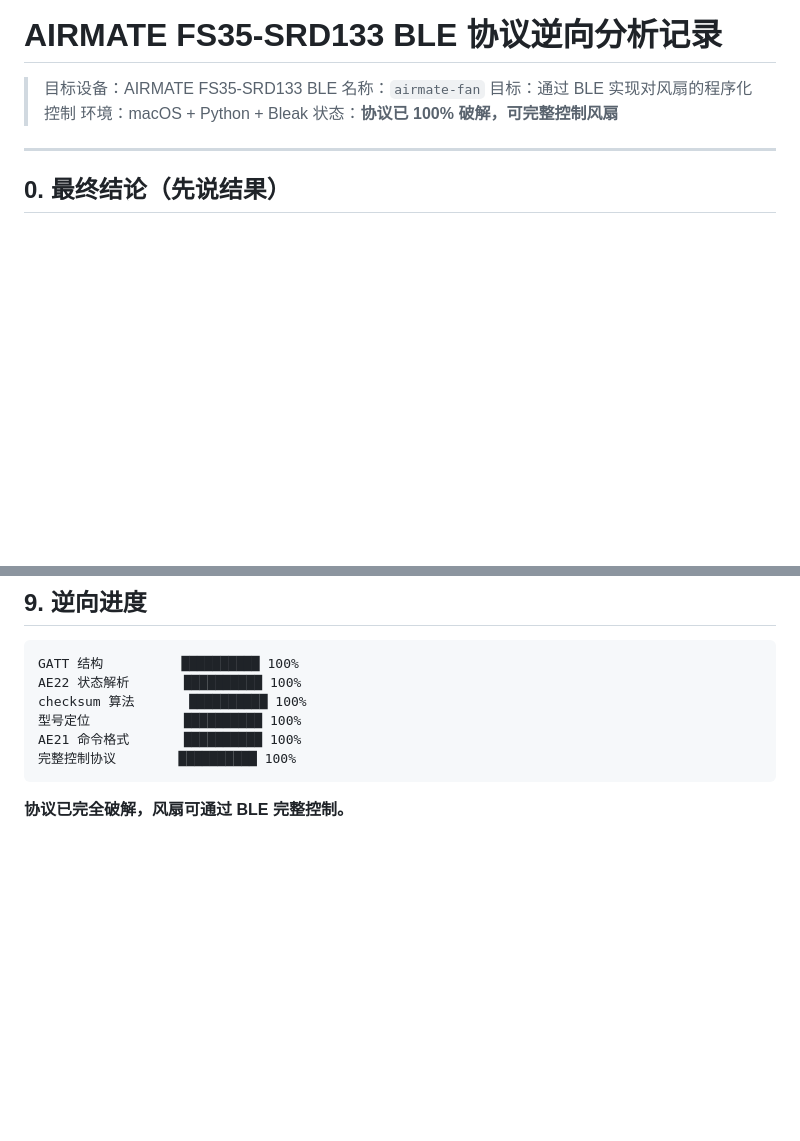
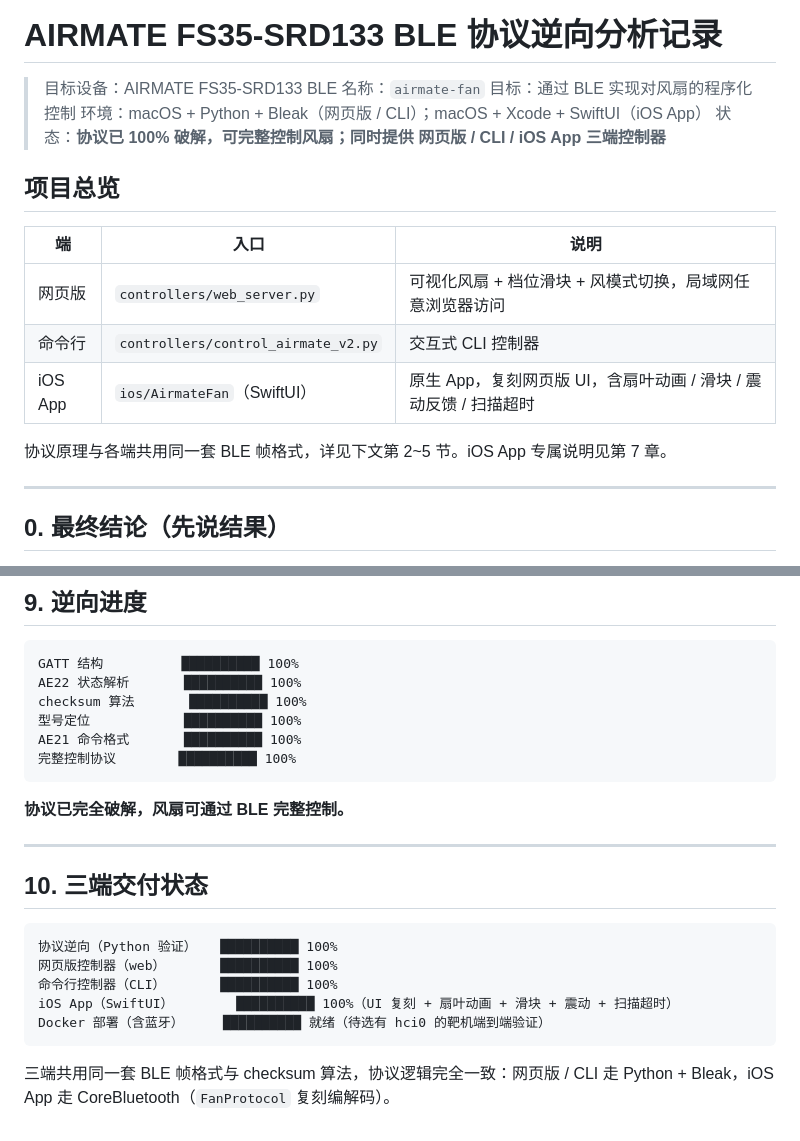
Before and after one commit to YinHeng89/airmate-ble, a Markdown page: README.md, 2 parts joined by grey strips. Rendered like a GitHub page; blank space fills up the shorter version.

````diff
--- a/README.md
+++ b/README.md
@@ -3,8 +3,18 @@
 > 目标设备：AIRMATE FS35-SRD133
 > BLE 名称：`airmate-fan`
 > 目标：通过 BLE 实现对风扇的程序化控制
-> 环境：macOS + Python + Bleak
-> 状态：**协议已 100% 破解，可完整控制风扇**
+> 环境：macOS + Python + Bleak（网页版 / CLI）；macOS + Xcode + SwiftUI（iOS App）
+> 状态：**协议已 100% 破解，可完整控制风扇；同时提供 网页版 / CLI / iOS App 三端控制器**
+
+## 项目总览
+
+| 端 | 入口 | 说明 |
+|----|------|------|
+| 网页版 | `controllers/web_server.py` | 可视化风扇 + 档位滑块 + 风模式切换，局域网任意浏览器访问 |
+| 命令行 | `controllers/control_airmate_v2.py` | 交互式 CLI 控制器 |
+| iOS App | `ios/AirmateFan`（SwiftUI） | 原生 App，复刻网页版 UI，含扇叶动画 / 滑块 / 震动反馈 / 扫描超时 |
+
+协议原理与各端共用同一套 BLE 帧格式，详见下文第 2~5 节。iOS App 专属说明见第 7 章。
 
 ---
 
@@ -265,3 +321,17 @@ AE21 命令格式       ██████████ 100%
 ```
 
 **协议已完全破解，风扇可通过 BLE 完整控制。**
+
+---
+
+## 10. 三端交付状态
+
+```text
+协议逆向（Python 验证）   ██████████ 100%
+网页版控制器（web）       ██████████ 100%
+命令行控制器（CLI）       ██████████ 100%
+iOS App（SwiftUI）        ██████████ 100%（UI 复刻 + 扇叶动画 + 滑块 + 震动 + 扫描超时）
+Docker 部署（含蓝牙）     ██████████ 就绪（待选有 hci0 的靶机端到端验证）
+```
+
+三端共用同一套 BLE 帧格式与 checksum 算法，协议逻辑完全一致：网页版 / CLI 走 Python + Bleak，iOS App 走 CoreBluetooth（`FanProtocol` 复刻编解码）。
````
Also changed, not shown: other parts of README.md (+46 -0 lines).
